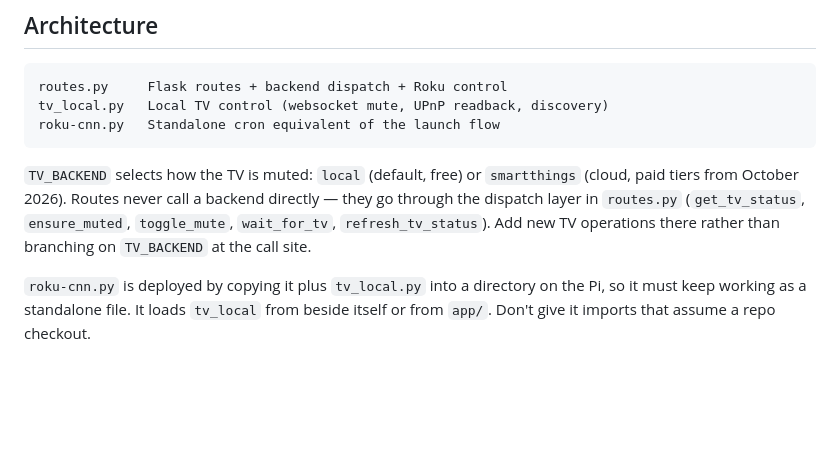
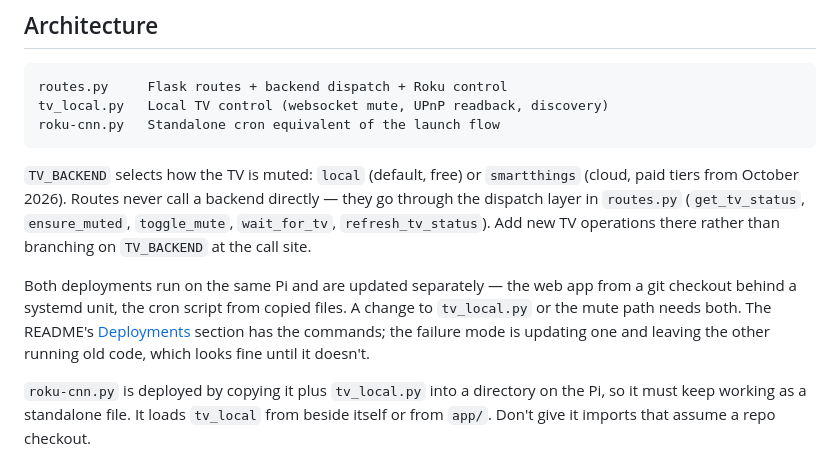
Before and after one commit to adamwitwer/one-click-cnn, a Markdown page: AGENTS.md, the part around the change. Rendered like a GitHub page; blank space fills up the shorter version.

```diff
--- a/AGENTS.md
+++ b/AGENTS.md
@@ -36,6 +36,12 @@ tiers from October 2026). Routes never call a backend directly — they go throu
 layer in `routes.py` (`get_tv_status`, `ensure_muted`, `toggle_mute`, `wait_for_tv`,
 `refresh_tv_status`). Add
 new TV operations there rather than branching on `TV_BACKEND` at the call site.
+
+Both deployments run on the same Pi and are updated separately — the web app from a git checkout
+behind a systemd unit, the cron script from copied files. A change to `tv_local.py` or the mute
+path needs both. The README's [Deployments](README.md#deployments) section has the commands; the
+failure mode is updating one and leaving the other running old code, which looks fine until it
+doesn't.
 
 `roku-cnn.py` is deployed by copying it plus `tv_local.py` into a directory on the Pi, so it must
 keep working as a standalone file. It loads `tv_local` from beside itself or from `app/`. Don't
```
Also changed, not shown: README.md (+67 -0 lines).
